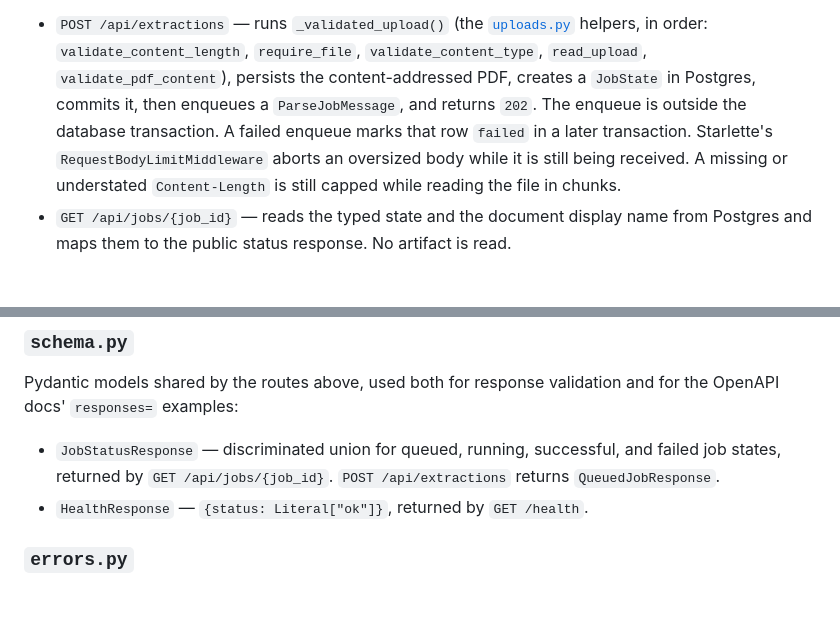
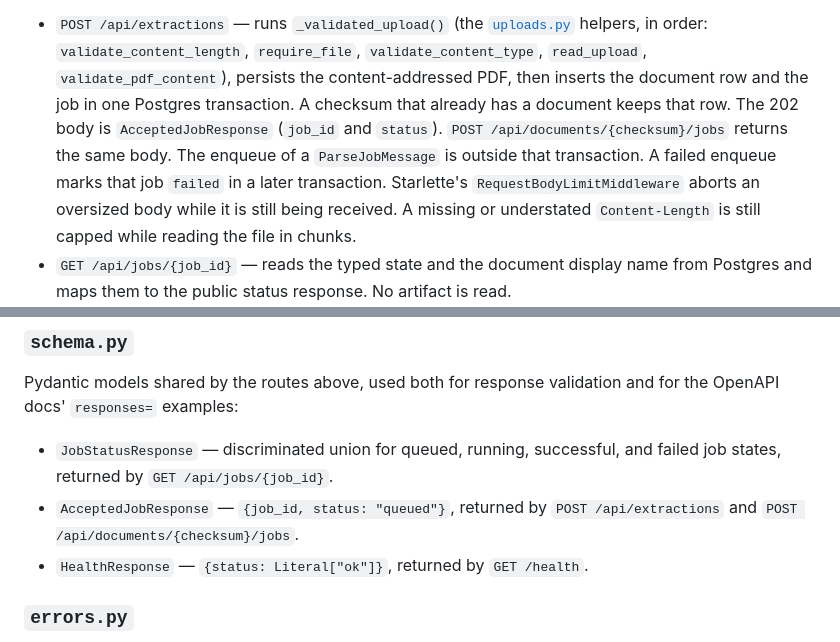
Before and after one commit to BioParser/BioParser, a Markdown page: docs/api.md, 2 parts joined by grey strips. Rendered like a GitHub page; blank space fills up the shorter version.

Commit message:
Describe the extraction 202 as the accepted job body.
The module walkthrough still said the route only inserts a job and returns QueuedJobResponse.

```diff
--- a/docs/api.md
+++ b/docs/api.md
@@ -552,10 +552,12 @@ pool are closed. Migrations stay on the sync psycopg driver.
 
 - `POST /api/extractions` — runs `_validated_upload()` (the [`uploads.py`](#uploadspy) helpers,
   in order: `validate_content_length`, `require_file`, `validate_content_type`,
-  `read_upload`, `validate_pdf_content`), persists the content-addressed PDF,
-  creates a `JobState` in Postgres, commits it, then enqueues a `ParseJobMessage`,
-  and returns `202`. The enqueue is outside the database transaction. A failed
-  enqueue marks that row `failed` in a later transaction.
+  `read_upload`, `validate_pdf_content`), persists the content-addressed PDF, then
+  inserts the document row and the job in one Postgres transaction. A checksum that
+  already has a document keeps that row. The 202 body is `AcceptedJobResponse`
+  (`job_id` and `status`). `POST /api/documents/{checksum}/jobs` returns the same
+  body. The enqueue of a `ParseJobMessage` is outside that transaction. A failed
+  enqueue marks that job `failed` in a later transaction.
   Starlette's `RequestBodyLimitMiddleware` aborts an oversized body while it is still
   being received. A missing or understated `Content-Length` is still capped while
   reading the file in chunks.
@@ -602,8 +604,9 @@ Pydantic models shared by the routes above, used both for response validation an
 for the OpenAPI docs' `responses=` examples:
 
 - `JobStatusResponse` — discriminated union for queued, running, successful, and
-  failed job states, returned by `GET /api/jobs/{job_id}`. `POST /api/extractions`
-  returns `QueuedJobResponse`.
+  failed job states, returned by `GET /api/jobs/{job_id}`.
+- `AcceptedJobResponse` — `{job_id, status: "queued"}`, returned by
+  `POST /api/extractions` and `POST /api/documents/{checksum}/jobs`.
 - `HealthResponse` — `{status: Literal["ok"]}`, returned by `GET /health`.
 
 ### `errors.py`
```
